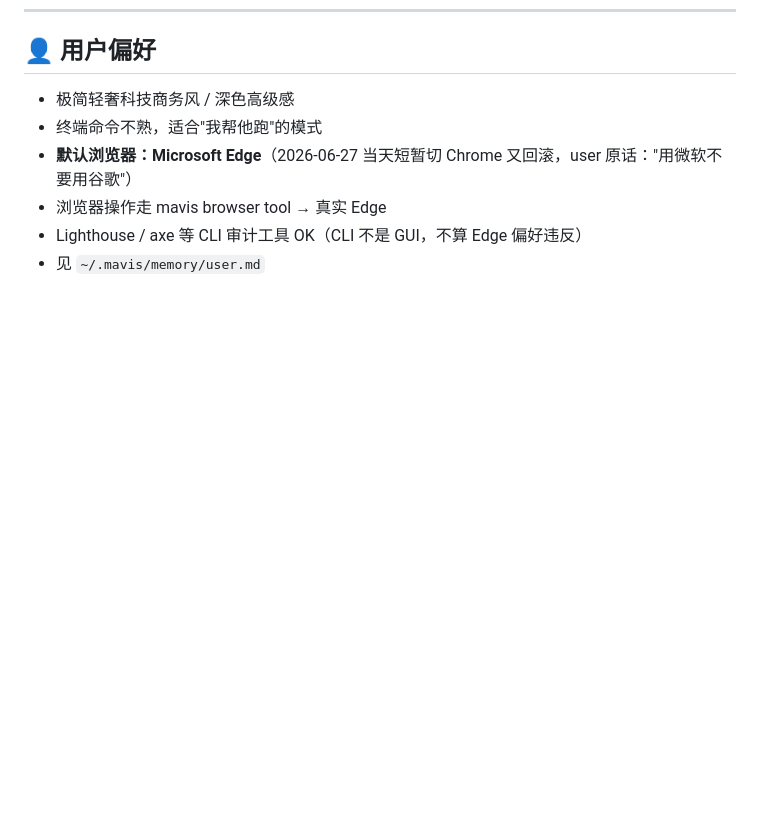
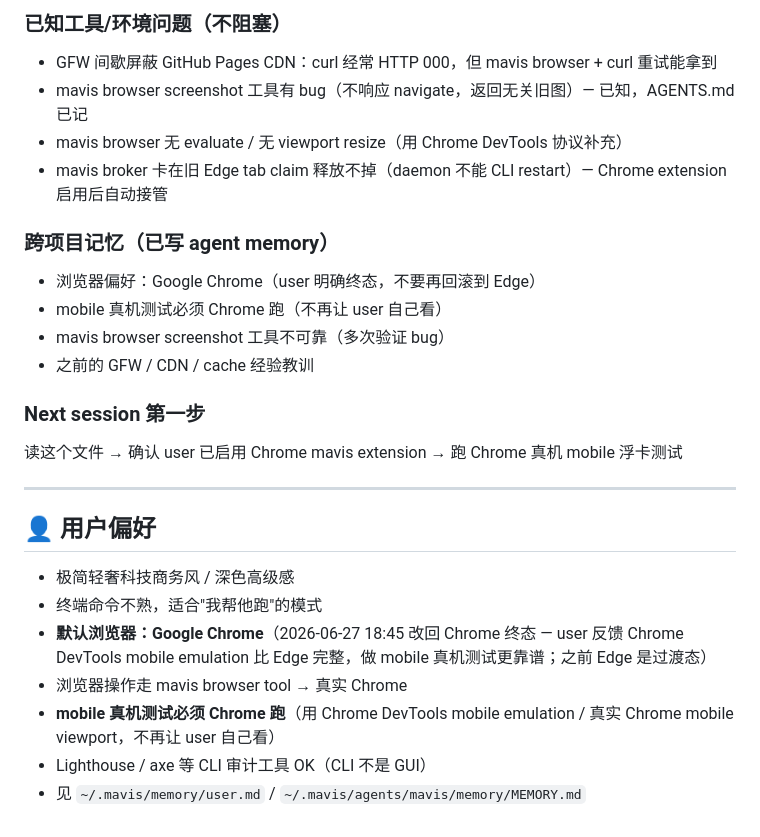
Before and after one commit to Aidon-1/aidon-1.github.io, a Markdown page: AGENTS.md, the part around one of its changes. Drawn GitHub-style; blank space fills up the shorter version.

```diff
--- a/AGENTS.md
+++ b/AGENTS.md
@@ -229,8 +277,26 @@
+### 已知工具/环境问题（不阻塞）
+- GFW 间歇屏蔽 GitHub Pages CDN：curl 经常 HTTP 000，但 mavis browser + curl 重试能拿到
+- mavis browser screenshot 工具有 bug（不响应 navigate，返回无关旧图）— 已知，AGENTS.md 已记
+- mavis browser 无 evaluate / 无 viewport resize（用 Chrome DevTools 协议补充）
+- mavis broker 卡在旧 Edge tab claim 释放不掉（daemon 不能 CLI restart）— Chrome extension 启用后自动接管
+
+### 跨项目记忆（已写 agent memory）
+- 浏览器偏好：Google Chrome（user 明确终态，不要再回滚到 Edge）
+- mobile 真机测试必须 Chrome 跑（不再让 user 自己看）
+- mavis browser screenshot 工具不可靠（多次验证 bug）
+- 之前的 GFW / CDN / cache 经验教训
+
+### Next session 第一步
+读这个文件 → 确认 user 已启用 Chrome mavis extension → 跑 Chrome 真机 mobile 浮卡测试
+
+---
+
 ## 👤 用户偏好
 
 - 极简轻奢科技商务风 / 深色高级感
 - 终端命令不熟，适合"我帮他跑"的模式
-- **默认浏览器：Microsoft Edge**（2026-06-27 当天短暂切 Chrome 又回滚，user 原话："用微软不要用谷歌"）
-- 浏览器操作走 mavis browser tool → 真实 Edge
-- Lighthouse / axe 等 CLI 审计工具 OK（CLI 不是 GUI，不算 Edge 偏好违反）
-- 见 `~/.mavis/memory/user.md`
+- **默认浏览器：Google Chrome**（2026-06-27 18:45 改回 Chrome 终态 — user 反馈 Chrome DevTools mobile emulation 比 Edge 完整，做 mobile 真机测试更靠谱；之前 Edge 是过渡态）
+- 浏览器操作走 mavis browser tool → 真实 Chrome
+- **mobile 真机测试必须 Chrome 跑**（用 Chrome DevTools mobile emulation / 真实 Chrome mobile viewport，不再让 user 自己看）
+- Lighthouse / axe 等 CLI 审计工具 OK（CLI 不是 GUI）
+- 见 `~/.mavis/memory/user.md` / `~/.mavis/agents/mavis/memory/MEMORY.md`
```
Also changed, not shown: other parts of AGENTS.md (+48 -0 lines).
